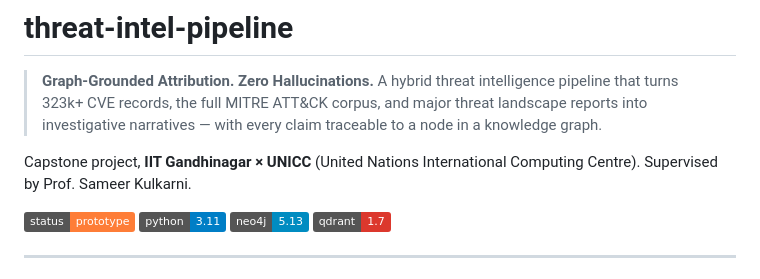
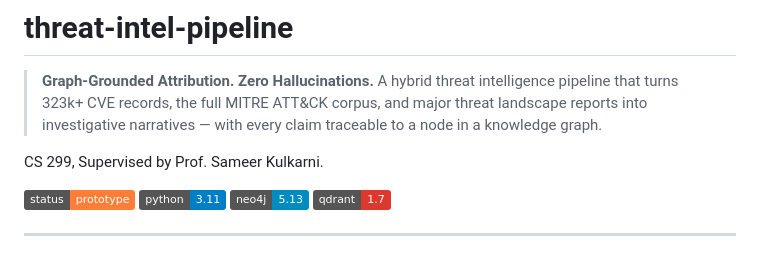
Before and after one commit to pandasuwu/threat-intel-pipeline-old-, a Markdown page: README.md, the part around the change. GitHub-like rendering; badges without logos.

```diff
--- a/README.md
+++ b/README.md
@@ -5,8 +5,7 @@
 > MITRE ATT&CK corpus, and major threat landscape reports into investigative
 > narratives — with every claim traceable to a node in a knowledge graph.
 
-Capstone project, **IIT Gandhinagar × UNICC** (United Nations International
-Computing Centre). Supervised by Prof. Sameer Kulkarni.
+CS 299,  Supervised by Prof. Sameer Kulkarni.
 
 ![status](https://img.shields.io/badge/status-prototype-orange)
 ![python](https://img.shields.io/badge/python-3.11-blue)
```
